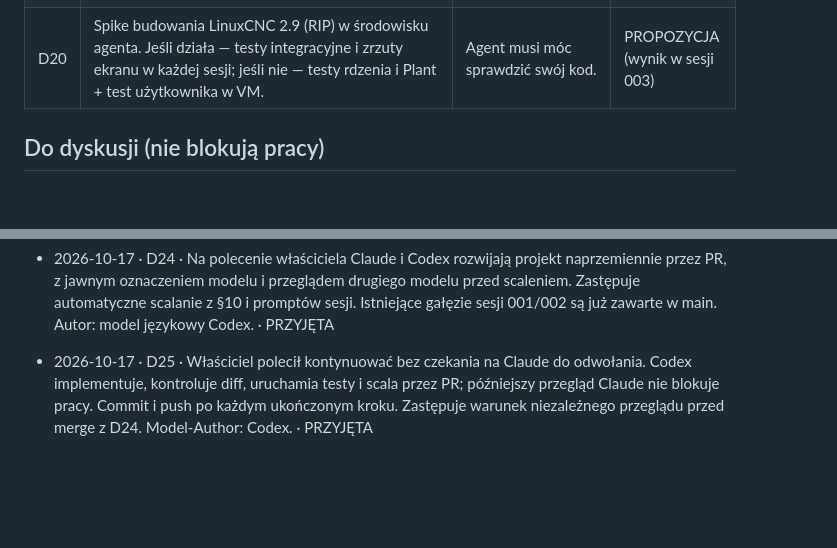
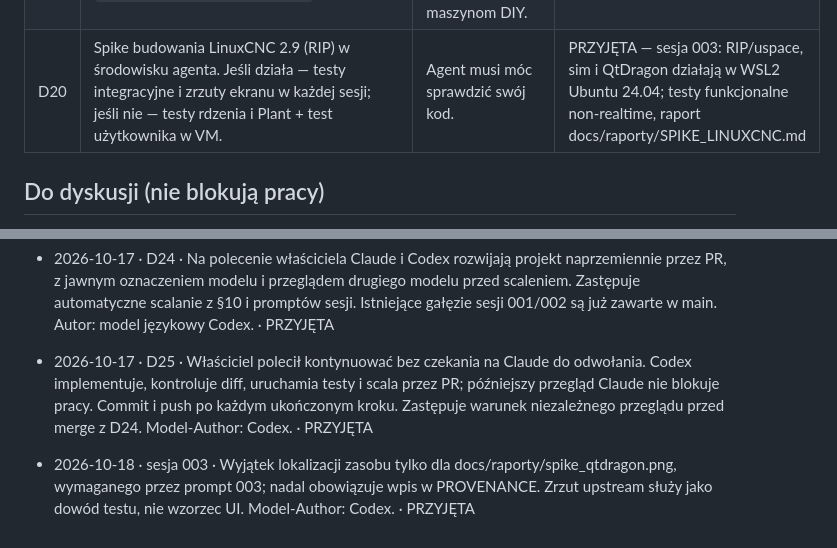
Before and after one commit to anonimov94/linumeRT, a Markdown page: docs/DECYZJE.md, 2 parts joined by grey strips. Drawn GitHub-style; blank space fills up the shorter version.

Commit message:
docs: przyjecie D20 na podstawie rzeczywistych testow
Model-Author: Codex

```diff
--- a/docs/DECYZJE.md
+++ b/docs/DECYZJE.md
@@ -29,7 +29,7 @@ Format: decyzja · uzasadnienie · status (PRZYJĘTA / PROPOZYCJA / ODRZUCONA /
 | D21 | Nazwa projektu: **linumeRT** — dokładnie ta pisownia (małe „linume”, wielkie „RT”). Pakiet Pythona i identyfikatory: `linumert`; sygnały HAL `linumert.*`; repo `anonimov94/linumeRT`. Przed publiczną premierą: wyszukanie w UPRP, EUIPO, WIPO (sesja 080). | Decyzja właściciela 17.10.2026. | PRZYJĘTA |
 | D22 | Identyfikacja wizualna v1: `docs/design/marka/` (znak, logotyp, tablica marki), `docs/design/tokens.yaml`, `docs/design/ikony/`, makiety `docs/design/makiety/01–09`. Kompozycja własna: lewa szyna obszarów, górny pasek trybu i stanu, dolny pasek dużych akcji. Stare plansze (v0, układ z kolumną softkeyów) usunięte. | Spójny, własny wygląd zgodny z wytycznymi IP. | PRZYJĘTA |
 | D23 | Wirtualna obrabiarka konfigurowalna i biblioteka kopiowalnych napędów wirtualnych zgodnie ze specyfikacją `docs/wymagania/WIRTUALNA_OBRABIARKA.md` (REQ-VD, REQ-VM, REQ-QA). Kamień M1 rozszerzony do 18 sesji (009–026); plan ma 84 sesje. Pokrycie wymagań pilnuje `tools/check_requirements.py` w CI. | Wymaganie właściciela 17.10.2026: testy prototypów na maszynie wirtualnej o konfiguracji odpowiadającej realnym maszynom DIY. | PRZYJĘTA |
-| D20 | Spike budowania LinuxCNC 2.9 (RIP) w środowisku agenta. Jeśli działa — testy integracyjne i zrzuty ekranu w każdej sesji; jeśli nie — testy rdzenia i Plant + test użytkownika w VM. | Agent musi móc sprawdzić swój kod. | PROPOZYCJA (wynik w sesji 003) |
+| D20 | Spike budowania LinuxCNC 2.9 (RIP) w środowisku agenta. Jeśli działa — testy integracyjne i zrzuty ekranu w każdej sesji; jeśli nie — testy rdzenia i Plant + test użytkownika w VM. | Agent musi móc sprawdzić swój kod. | PRZYJĘTA — sesja 003: RIP/uspace, sim i QtDragon działają w WSL2 Ubuntu 24.04; testy funkcjonalne non-realtime, raport docs/raporty/SPIKE_LINUXCNC.md |
 
 ## Do dyskusji (nie blokują pracy)
 - Koncepcje paneli „APEX” (projekt_hmi 1–6) to inspiracja dla fizycznego pulpitu (MPG, wybór osi, krok, Start/Stop posuwu); nazwa „APEX” nie jest używana.
@@ -50,3 +50,5 @@ Format: decyzja · uzasadnienie · status (PRZYJĘTA / PROPOZYCJA / ODRZUCONA /
 - 2026-10-17 · D24 · Na polecenie właściciela Claude i Codex rozwijają projekt naprzemiennie przez PR, z jawnym oznaczeniem modelu i przeglądem drugiego modelu przed scaleniem. Zastępuje automatyczne scalanie z §10 i promptów sesji. Istniejące gałęzie sesji 001/002 są już zawarte w main. Autor: model językowy Codex. · PRZYJĘTA
 
 - 2026-10-17 · D25 · Właściciel polecił kontynuować bez czekania na Claude do odwołania. Codex implementuje, kontroluje diff, uruchamia testy i scala przez PR; późniejszy przegląd Claude nie blokuje pracy. Commit i push po każdym ukończonym kroku. Zastępuje warunek niezależnego przeglądu przed merge z D24. Model-Author: Codex. · PRZYJĘTA
+
+- 2026-10-18 · sesja 003 · Wyjątek lokalizacji zasobu tylko dla docs/raporty/spike_qtdragon.png, wymaganego przez prompt 003; nadal obowiązuje wpis w PROVENANCE. Zrzut upstream służy jako dowód testu, nie wzorzec UI. Model-Author: Codex. · PRZYJĘTA
```
